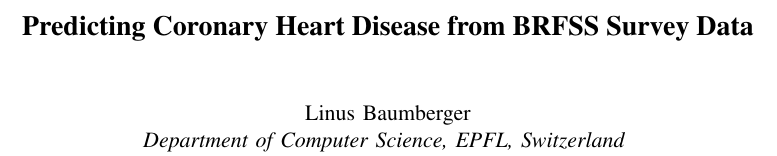
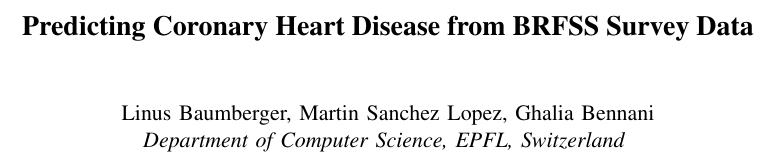
Before and after one commit to lb2002/projects, a LaTeX paper (project_1/report/report.tex): part of page 1 of 3, cut so that both start at the same text. Compiled offline with pdfLaTeX.

Commit message:
Add all group members to the report

```diff
--- a/project_1/report/report.tex
+++ b/project_1/report/report.tex
@@ -9,8 +9,7 @@
 \title{Predicting Coronary Heart Disease from BRFSS Survey Data}
 
 \author{
-  Linus Baumberger\\
-  % TODO: add the two other group members here
+  Linus Baumberger, Martin Sanchez Lopez, Ghalia Bennani\\
   \textit{Department of Computer Science, EPFL, Switzerland}
 }
 
```
Also changed, not shown: project_1/report/report.pdf.
